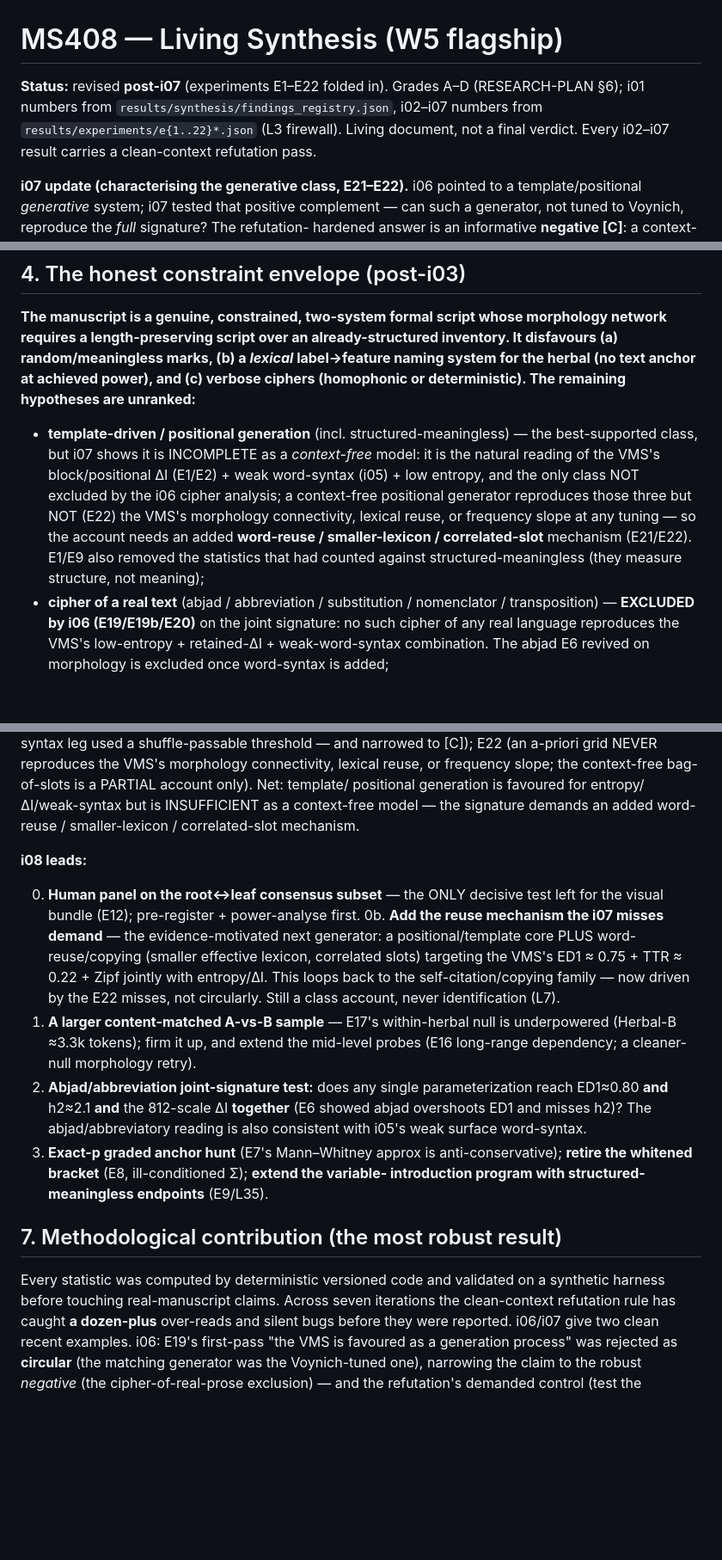
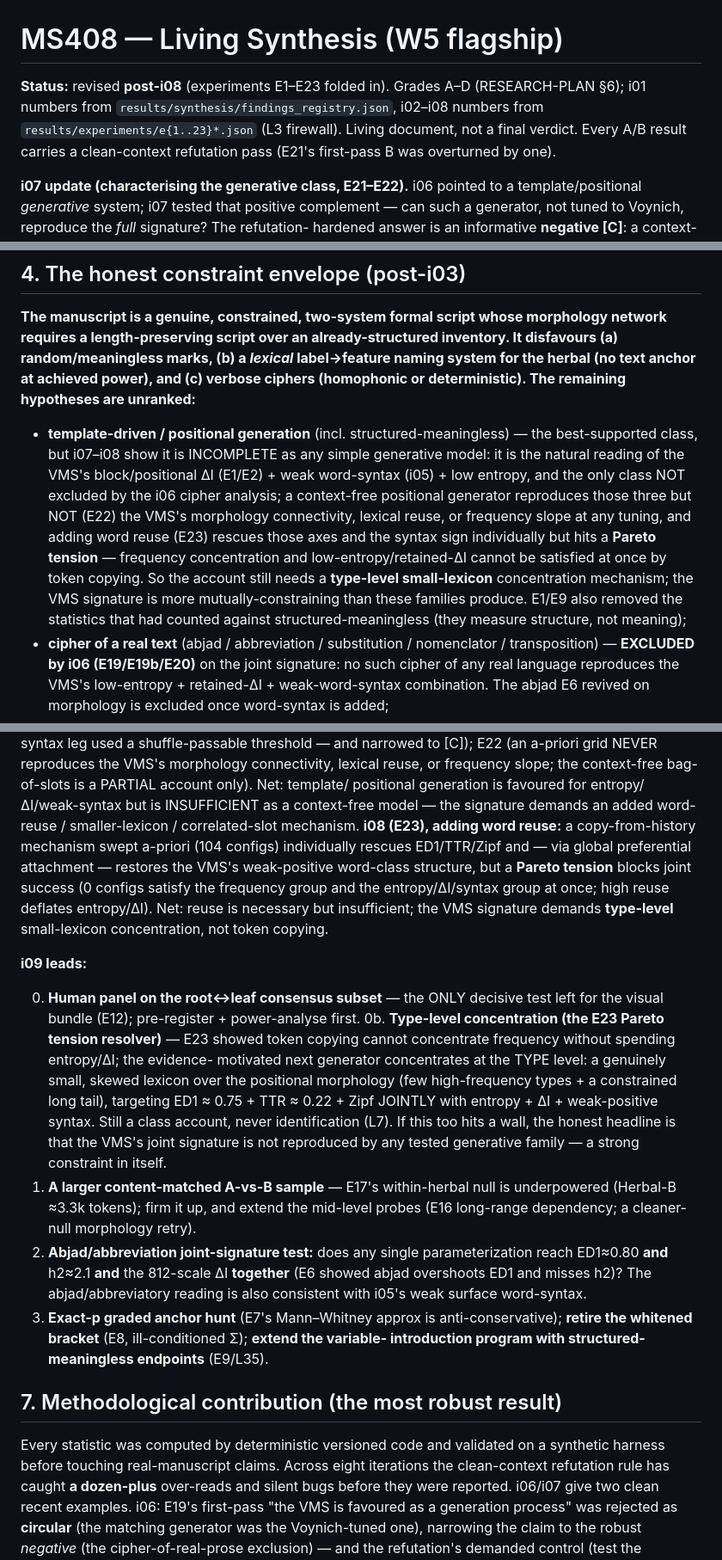
Before and after one commit to DireLabs/ms408, a Markdown page: docs/synthesis/FLAGSHIP.md, 3 parts joined by grey strips. Shown at 86% size. Rendered like a GitHub page; blank space fills up the shorter version.

Commit message:
Fold i08 (E23) into FLAGSHIP: reuse necessary but insufficient (Pareto tension)
- Status -> post-i08 (E1-E23).
- New i08 update block: word reuse individually rescues ED1/TTR/Zipf and global
  preferential attachment restores the VMS's weak-positive wc_z, but a Pareto
  tension blocks joint success -> concentration must be type-level, not token
  copying. Net i07-i08: template/positional generation is best-supported but
  demonstrably incomplete as context-free OR +token-reuse.
- Section 4 envelope bullet refined accordingly.
- Section 6: i08 folded; agenda retitled i09 (type-level small-lexicon resolver).
- Gate: i07 + i08 complete; i09 line set. "eight iterations".

Co-Authored-By: Claude Opus 4.8 <noreply@anthropic.com>
Claude-Session: https://claude.ai/code/session_013Vdu78sJedjzxx7MHC3ez2

```diff
--- a/docs/synthesis/FLAGSHIP.md
+++ b/docs/synthesis/FLAGSHIP.md
@@ -1,10 +1,10 @@
 # MS408 — Living Synthesis (W5 flagship)
 
-**Status:** revised **post-i07** (experiments E1–E22 folded in). Grades A–D
+**Status:** revised **post-i08** (experiments E1–E23 folded in). Grades A–D
 (RESEARCH-PLAN §6); i01 numbers from `results/synthesis/findings_registry.json`,
-i02–i07 numbers from `results/experiments/e{1..22}*.json` (L3 firewall). Living
-document, not a final verdict. Every i02–i07 result carries a clean-context
-refutation pass.
+i02–i08 numbers from `results/experiments/e{1..23}*.json` (L3 firewall). Living
+document, not a final verdict. Every A/B result carries a clean-context refutation pass
+(E21's first-pass B was overturned by one).
 
 **i07 update (characterising the generative class, E21–E22).** i06 pointed to a
 template/positional *generative* system; i07 tested that positive complement — can such
@@ -190,14 +209,17 @@ naming system for the herbal (no text anchor at achieved power), and (c) verbose
 ciphers (homophonic or deterministic). The remaining hypotheses are unranked:**
 
 - **template-driven / positional generation** (incl. structured-meaningless) — the
-  best-supported class, but i07 shows it is INCOMPLETE as a *context-free* model: it is
-  the natural reading of the VMS's block/positional ΔI (E1/E2) + weak word-syntax (i05) +
-  low entropy, and the only class NOT excluded by the i06 cipher analysis; a context-free
-  positional generator reproduces those three but NOT (E22) the VMS's morphology
-  connectivity, lexical reuse, or frequency slope at any tuning — so the account needs an
-  added **word-reuse / smaller-lexicon / correlated-slot** mechanism (E21/E22). E1/E9
-  also removed the statistics that had counted against structured-meaningless (they
-  measure structure, not meaning);
+  best-supported class, but i07–i08 show it is INCOMPLETE as any simple generative model:
+  it is the natural reading of the VMS's block/positional ΔI (E1/E2) + weak word-syntax
+  (i05) + low entropy, and the only class NOT excluded by the i06 cipher analysis; a
+  context-free positional generator reproduces those three but NOT (E22) the VMS's
+  morphology connectivity, lexical reuse, or frequency slope at any tuning, and adding
+  word reuse (E23) rescues those axes and the syntax sign individually but hits a **Pareto
+  tension** — frequency concentration and low-entropy/retained-ΔI cannot be satisfied at
+  once by token copying. So the account still needs a **type-level small-lexicon**
+  concentration mechanism; the VMS signature is more mutually-constraining than these
+  families produce. E1/E9 also removed the statistics that had counted against
+  structured-meaningless (they measure structure, not meaning);
 - **cipher of a real text** (abjad / abbreviation / substitution / nomenclator /
   transposition) — **EXCLUDED by i06 (E19/E19b/E20)** on the joint signature: no such
   cipher of any real language reproduces the VMS's low-entropy + retained-ΔI +
@@ -263,16 +285,25 @@ frequency slope; the context-free bag-of-slots is a PARTIAL account only). Net:
 positional generation is favoured for entropy/ΔI/weak-syntax but is INSUFFICIENT as a
 context-free model — the signature demands an added word-reuse / smaller-lexicon /
 correlated-slot mechanism.
+**i08 (E23), adding word reuse:** a copy-from-history mechanism swept a-priori (104
+configs) individually rescues ED1/TTR/Zipf and — via global preferential attachment —
+restores the VMS's weak-positive word-class structure, but a **Pareto tension** blocks
+joint success (0 configs satisfy the frequency group and the entropy/ΔI/syntax group at
+once; high reuse deflates entropy/ΔI). Net: reuse is necessary but insufficient; the VMS
+signature demands **type-level** small-lexicon concentration, not token copying.
 
-**i08 leads:**
+**i09 leads:**
 
 0. **Human panel on the root↔leaf consensus subset** — the ONLY decisive test left
    for the visual bundle (E12); pre-register + power-analyse first.
-0b. **Add the reuse mechanism the i07 misses demand** — the evidence-motivated next
-   generator: a positional/template core PLUS word-reuse/copying (smaller effective
-   lexicon, correlated slots) targeting the VMS's ED1 ≈ 0.75 + TTR ≈ 0.22 + Zipf jointly
-   with entropy/ΔI. This loops back to the self-citation/copying family — now driven by
-   the E22 misses, not circularly. Still a class account, never identification (L7).
+0b. **Type-level concentration (the E23 Pareto tension resolver)** — E23 showed token
+   copying cannot concentrate frequency without spending entropy/ΔI; the evidence-
+   motivated next generator concentrates at the TYPE level: a genuinely small, skewed
+   lexicon over the positional morphology (few high-frequency types + a constrained
+   long tail), targeting ED1 ≈ 0.75 + TTR ≈ 0.22 + Zipf JOINTLY with entropy + ΔI +
+   weak-positive syntax. Still a class account, never identification (L7). If this too
+   hits a wall, the honest headline is that the VMS's joint signature is not reproduced
+   by any tested generative family — a strong constraint in itself.
 1. **A larger content-matched A-vs-B sample** — E17's within-herbal null is
    underpowered (Herbal-B ≈3.3k tokens); firm it up, and extend the mid-level probes
    (E16 long-range dependency; a cleaner-null morphology retry).
@@ -287,7 +318,7 @@ correlated-slot mechanism.
 ## 7. Methodological contribution (the most robust result)
 
 Every statistic was computed by deterministic versioned code and validated on a
-synthetic harness before touching real-manuscript claims. Across seven iterations
+synthetic harness before touching real-manuscript claims. Across eight iterations
 the clean-context refutation rule has caught **a dozen-plus** over-reads and silent
 bugs before they were reported. i06/i07 give two clean recent examples. i06: E19's
 first-pass "the VMS is favoured as a generation process" was rejected as **circular**
```
Also changed, not shown: other parts of docs/synthesis/FLAGSHIP.md (+28 -6 lines).
